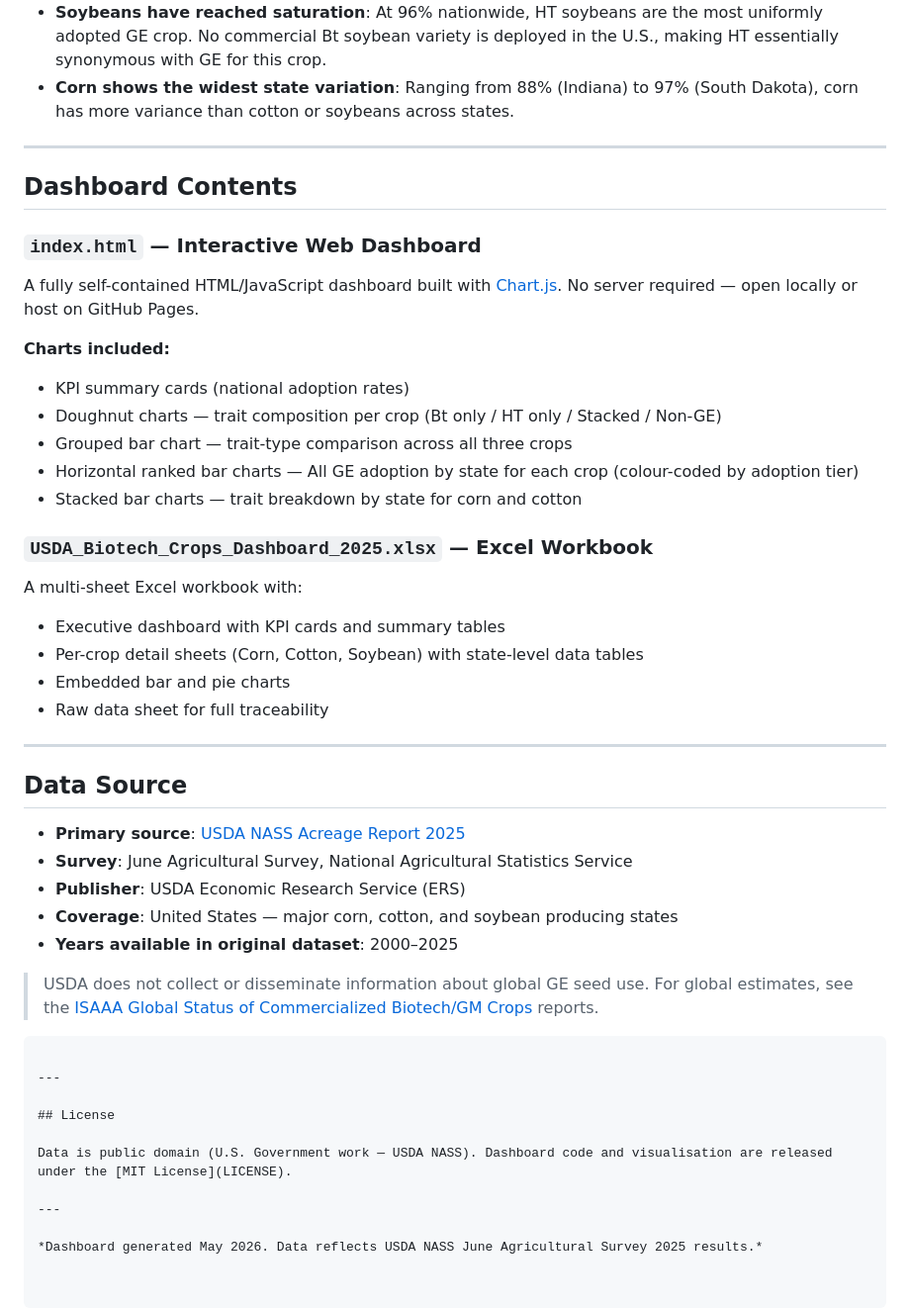
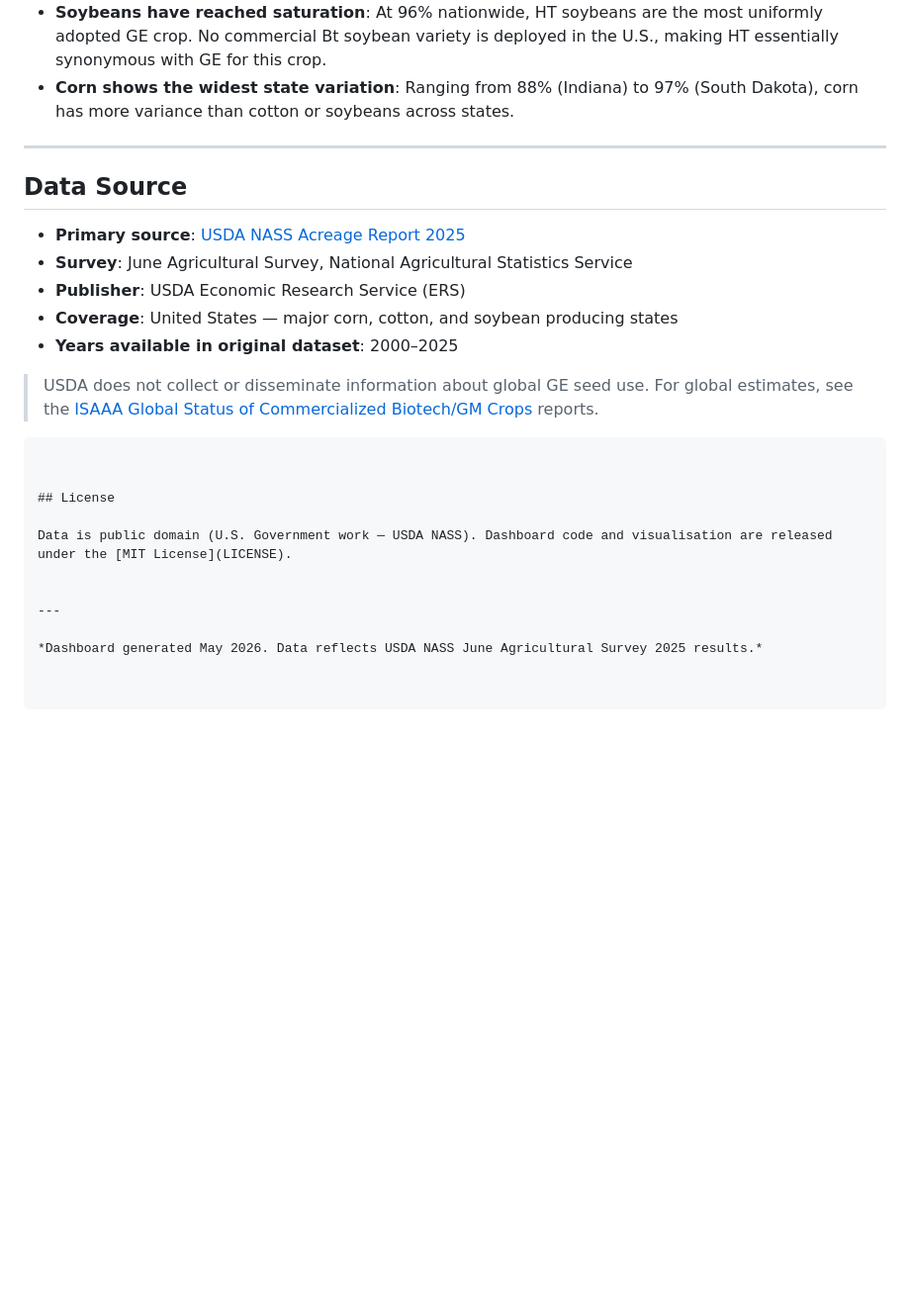
Before and after one commit to mayodeji25-alt/usda-biotech-crops-dashboard, a Markdown page: README.md, the part around the change. Shown at 99% size. GitHub-like rendering; blank space fills up the shorter version.

Commit message:
Remove dashboard contents from README
Removed dashboard contents section detailing files and charts.

````diff
--- a/README.md
+++ b/README.md
@@ -33,27 +33,6 @@ This dashboard summarises the adoption of herbicide-tolerant (HT) and insect-res
 
 ---
 
-## Dashboard Contents
-
-### `index.html` — Interactive Web Dashboard
-A fully self-contained HTML/JavaScript dashboard built with [Chart.js](https://www.chartjs.org/). No server required — open locally or host on GitHub Pages.
-
-**Charts included:**
-- KPI summary cards (national adoption rates)
-- Doughnut charts — trait composition per crop (Bt only / HT only / Stacked / Non-GE)
-- Grouped bar chart — trait-type comparison across all three crops
-- Horizontal ranked bar charts — All GE adoption by state for each crop (colour-coded by adoption tier)
-- Stacked bar charts — trait breakdown by state for corn and cotton
-
-### `USDA_Biotech_Crops_Dashboard_2025.xlsx` — Excel Workbook
-A multi-sheet Excel workbook with:
-- Executive dashboard with KPI cards and summary tables
-- Per-crop detail sheets (Corn, Cotton, Soybean) with state-level data tables
-- Embedded bar and pie charts
-- Raw data sheet for full traceability
-
----
-
 ## Data Source
 
 - **Primary source**: [USDA NASS Acreage Report 2025](https://esmis.nal.usda.gov/publication/acreage)
@@ -67,12 +46,12 @@ A multi-sheet Excel workbook with:
 
 ```
 
----
 
 ## License
 
 Data is public domain (U.S. Government work — USDA NASS). Dashboard code and visualisation are released under the [MIT License](LICENSE).
 
+
 ---
 
 *Dashboard generated May 2026. Data reflects USDA NASS June Agricultural Survey 2025 results.*
````
